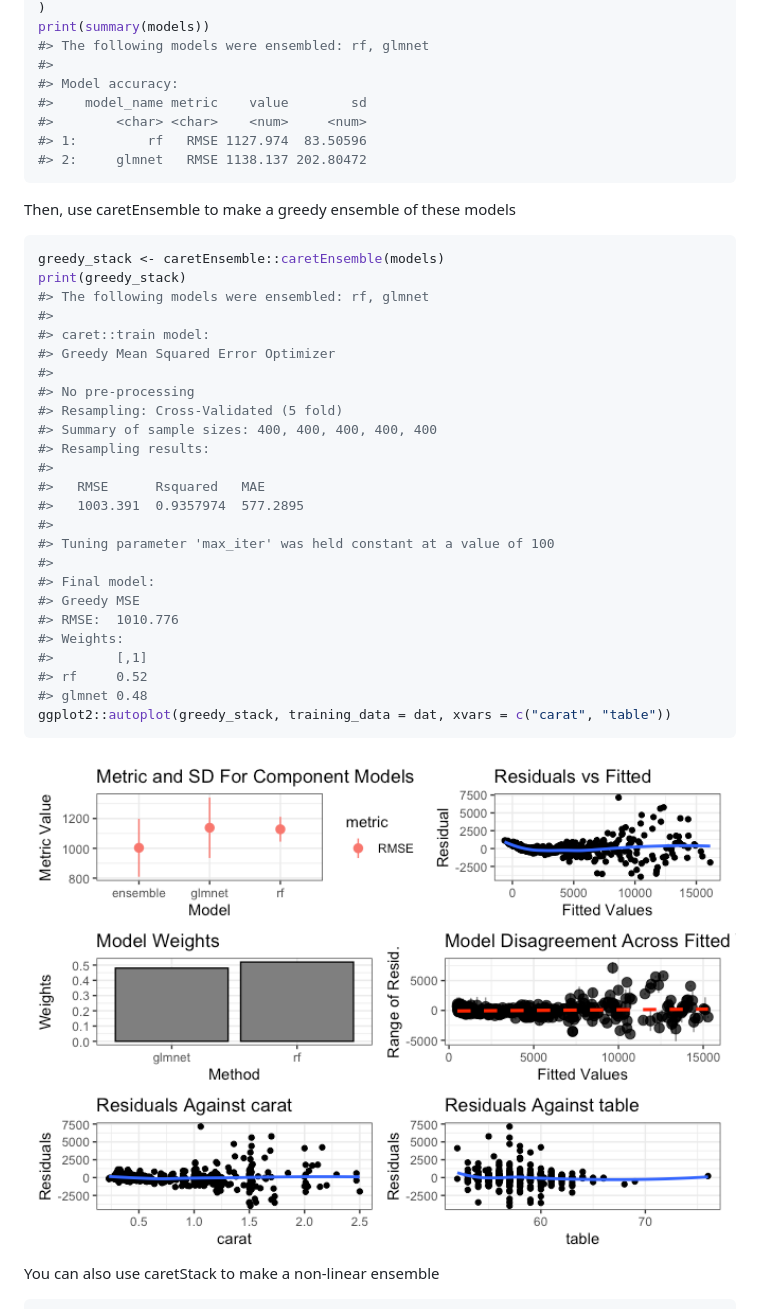
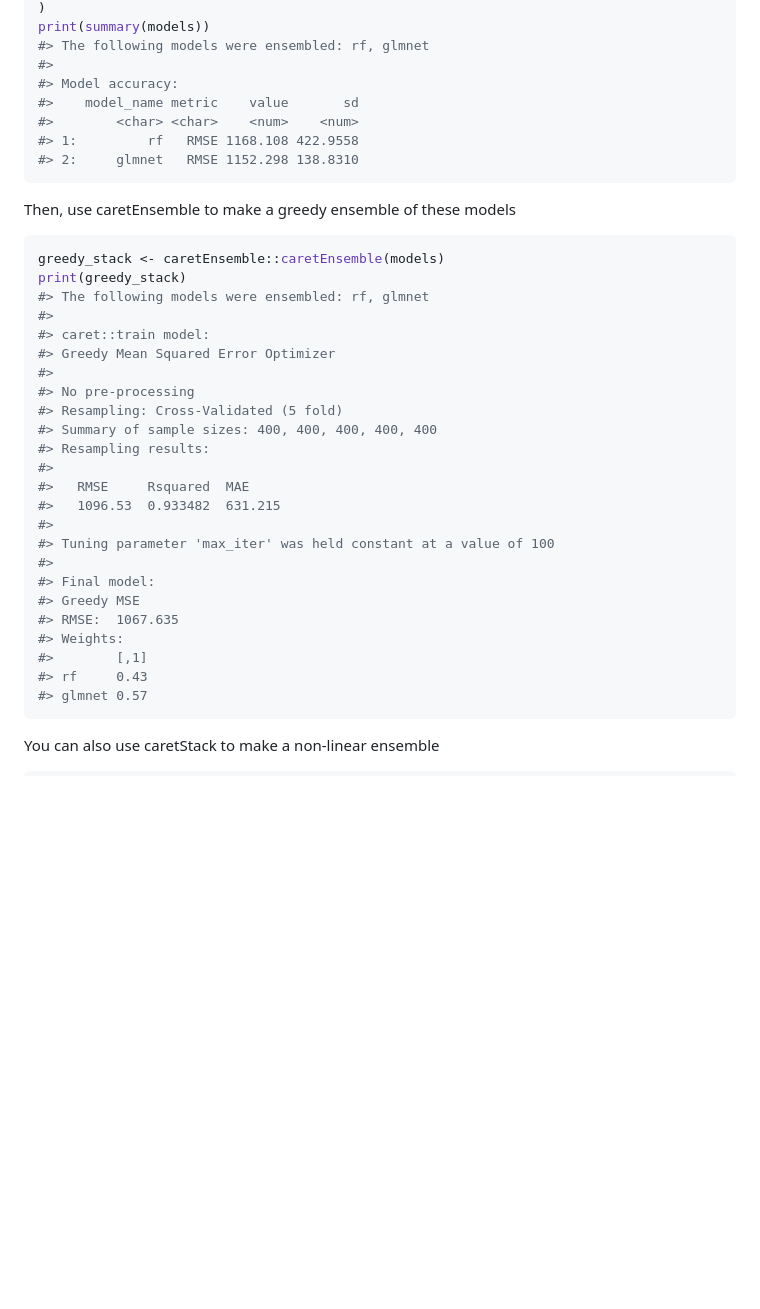
Before and after one commit to zachmayer/caretEnsemble, a Markdown page: README.md, the part around the change printed below. GitHub-like rendering; pictures changed too: man/figures/README-unnamed-chunk-3-1.png (deleted); blank space fills up the shorter version.

````diff
--- a/README.md
+++ b/README.md
@@ -46,10 +46,10 @@ print(summary(models))
 #> The following models were ensembled: rf, glmnet
 #>
 #> Model accuracy:
-#>    model_name metric    value        sd
-#>        <char> <char>    <num>     <num>
-#> 1:         rf   RMSE 1127.974  83.50596
-#> 2:     glmnet   RMSE 1138.137 202.80472
+#>    model_name metric    value       sd
+#>        <char> <char>    <num>    <num>
+#> 1:         rf   RMSE 1168.108 422.9558
+#> 2:     glmnet   RMSE 1152.298 138.8310
 ```
 
 Then, use caretEnsemble to make a greedy ensemble of these models
@@ -67,22 +67,19 @@ print(greedy_stack)
 #> Summary of sample sizes: 400, 400, 400, 400, 400
 #> Resampling results:
 #>
-#>   RMSE      Rsquared   MAE
-#>   1003.391  0.9357974  577.2895
+#>   RMSE     Rsquared  MAE
+#>   1096.53  0.933482  631.215
 #>
 #> Tuning parameter 'max_iter' was held constant at a value of 100
 #>
 #> Final model:
 #> Greedy MSE
-#> RMSE:  1010.776
+#> RMSE:  1067.635
 #> Weights:
 #>        [,1]
-#> rf     0.52
-#> glmnet 0.48
-ggplot2::autoplot(greedy_stack, training_data = dat, xvars = c("carat", "table"))
+#> rf     0.43
+#> glmnet 0.57
 ```
-
-<img src="man/figures/README-unnamed-chunk-3-1.png" width="100%" />
 
 You can also use caretStack to make a non-linear ensemble
 
````
Also changed, not shown: other parts of README.md (+15 -4 lines), man/figures/README-greedy-stack-6-plot-1.png (added), man/figures/README-unnamed-chunk-2-1.png (deleted), man/figures/README-unnamed-chunk-4-1.png (deleted), man/figures/README-unnamed-chunk-5-1.png (added), 9 other files.
